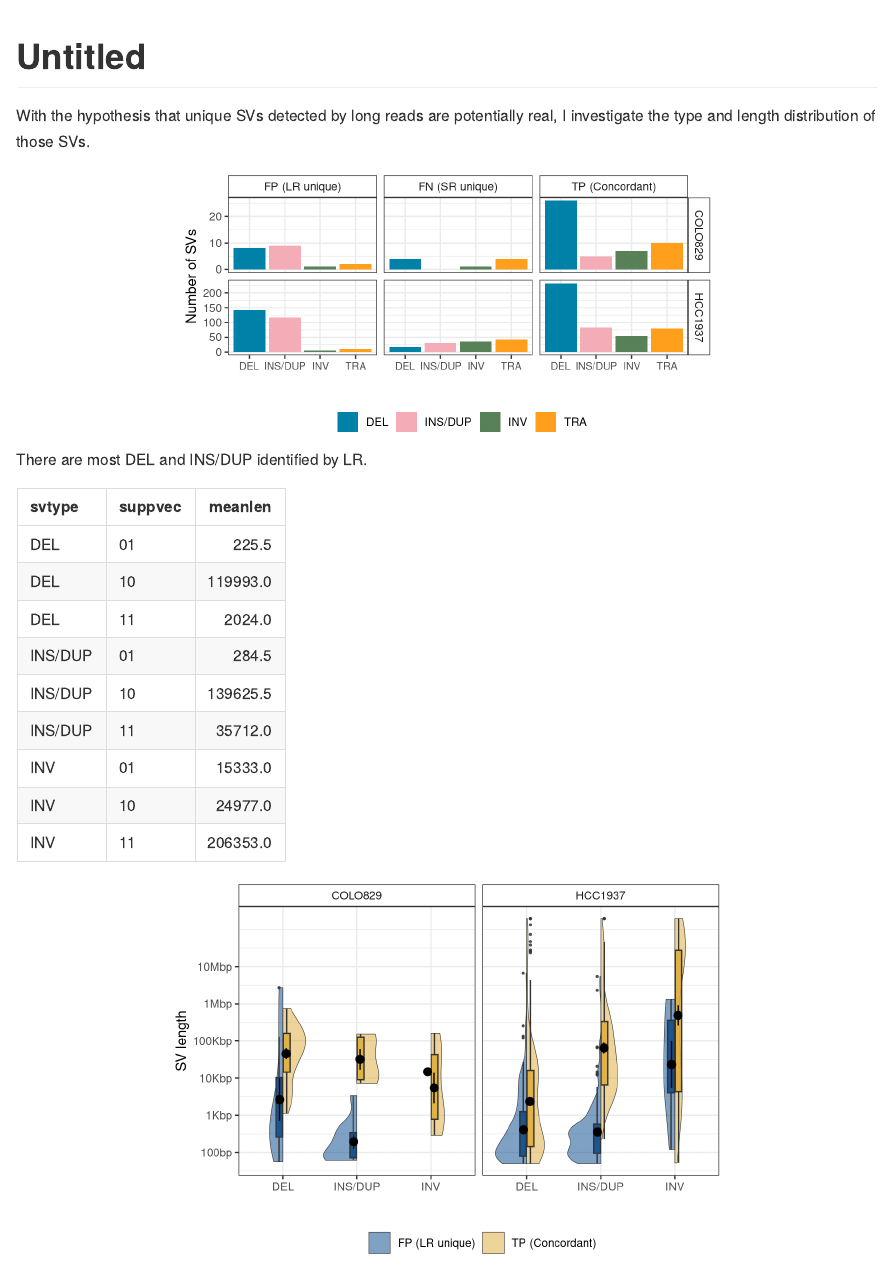
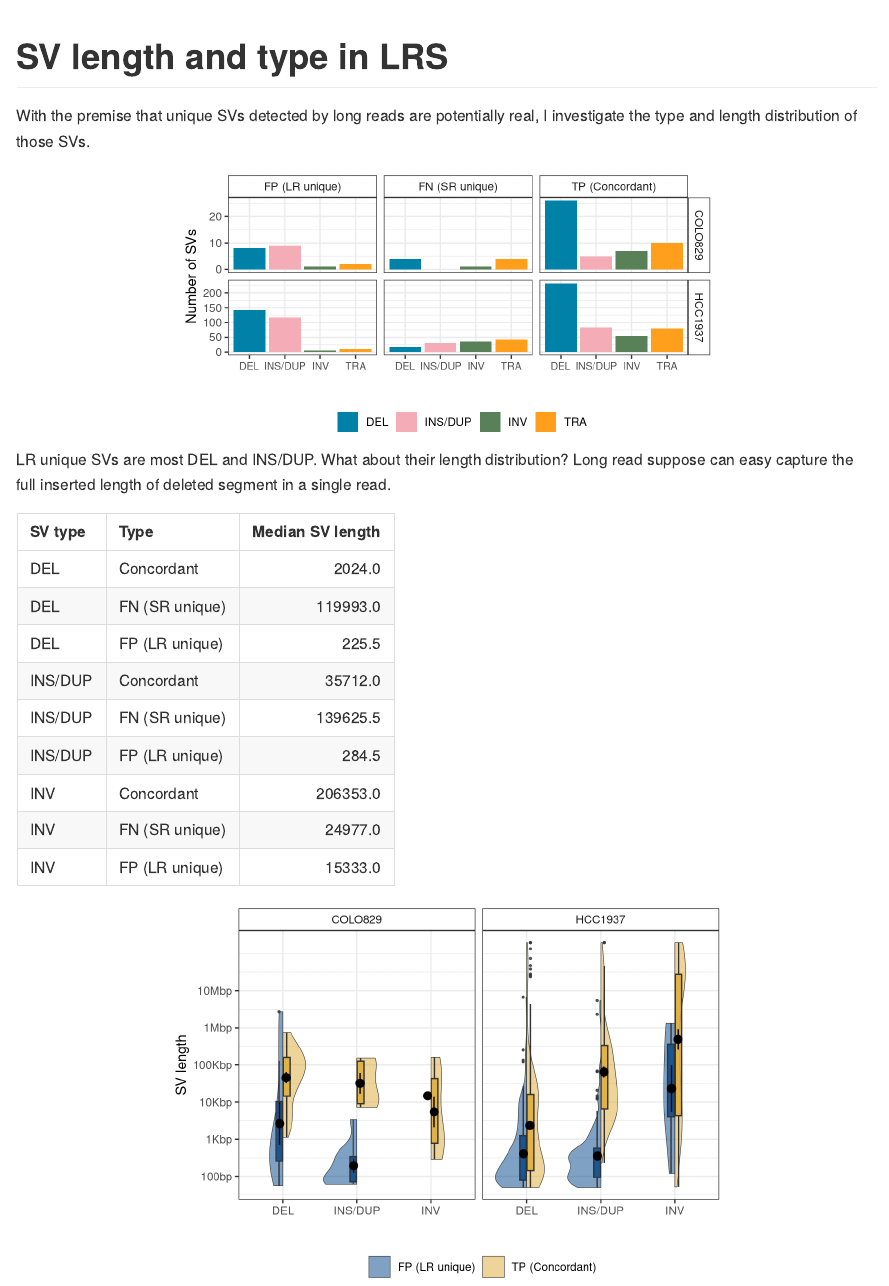
Before and after one commit to bakeronit/nanopore_celllines_benchmark, an R Markdown document (3.igv_check/R_analysis/lr_unique_sv_length_type.Rmd): the page in a window 1100 px wide, from its top. The pictures show the output file 3.igv_check/R_analysis/lr_unique_sv_length_type.md that the author committed with the source, drawn offline in the style of GitHub.

Commit message:
update readme

````diff
--- a/3.igv_check/R_analysis/lr_unique_sv_length_type.Rmd
+++ b/3.igv_check/R_analysis/lr_unique_sv_length_type.Rmd
@@ -1,5 +1,5 @@
 ---
-title: "Untitled"
+title: "SV length and type in LRS"
 output: github_document
 ---
 
@@ -18,7 +17,7 @@ knitr::opts_chunk$set(root.dir = here(), comment = NA, echo = FALSE, message = F
 ```
 
 
-With the hypothesis that unique SVs detected by long reads are potentially real, I investigate the type and length distribution of those SVs.
+With the premise that unique SVs detected by long reads are potentially real, I investigate the type and length distribution of those SVs.
 
 ```{r, fig.width=5.8, fig.height=3}
 df_lr_unique <- list.files("../lr_specific/bedpe", pattern="all.bedpe", full.names = TRUE) |> discard(\(x) grepl("_\\d+",x)) |>
@@ -32,11 +31,11 @@ df_lr_unique |> ggplot(aes(x=svtype, fill=svtype)) + geom_bar() + facet_grid(cel
 ggsave("figures/figure5b.pdf", width = 5.8, height = 3,dpi = "retina")
 ```
 
-There are most DEL and INS/DUP identified by LR.
+LR unique SVs are most DEL and INS/DUP. What about their length distribution? Long read suppose can easy capture the full inserted length of deleted segment in a single read.
 
 ```{r, warning=FALSE,fig.width=6, fig.height=4.2}
-df_lr_unique |> filter(svtype!="TRA") |> group_by(svtype,suppvec) |>
-  summarise(meanlen=median(svlen)) |> knitr::kable()
+df_lr_unique |> filter(svtype!="TRA") |> mutate(Type=case_when(suppvec=="11"~"Concordant", suppvec=="10"~"FN (SR unique)", suppvec=="01" ~ "FP (LR unique)" )) |> group_by(svtype, Type) |> rename("SV type"=svtype) |>
+  summarise(`Median SV length`=median(svlen)) |> ungroup() |> knitr::kable()
 
 df_lr_unique |> filter(svtype!="TRA", suppvec!="10") |> ggplot(aes(x=svtype, y=svlen, fill=suppvec)) +
   geom_split_violin(alpha=.5, size=.2) + scale_y_log10(labels=c("100bp","1Kbp","10Kbp","100Kbp","1Mbp","10Mbp"), breaks=c(1e+2,1e+3, 1e+4, 1e+5,1e+6,1e+7)) +
````
Also changed, not shown: README.Rmd (+2 -0 lines), 3.igv_check/README.md (added), 3.igv_check/R_analysis/figures/figure5b.pdf, 3.igv_check/R_analysis/figures/figure5c.pdf, 3.igv_check/R_analysis/lr_unique_sv_length_type.md, README.md, 3.igv_check/R_analysis/lr_unique_sv_length_type.Rmd (1 more changed lines), 8 other files.
